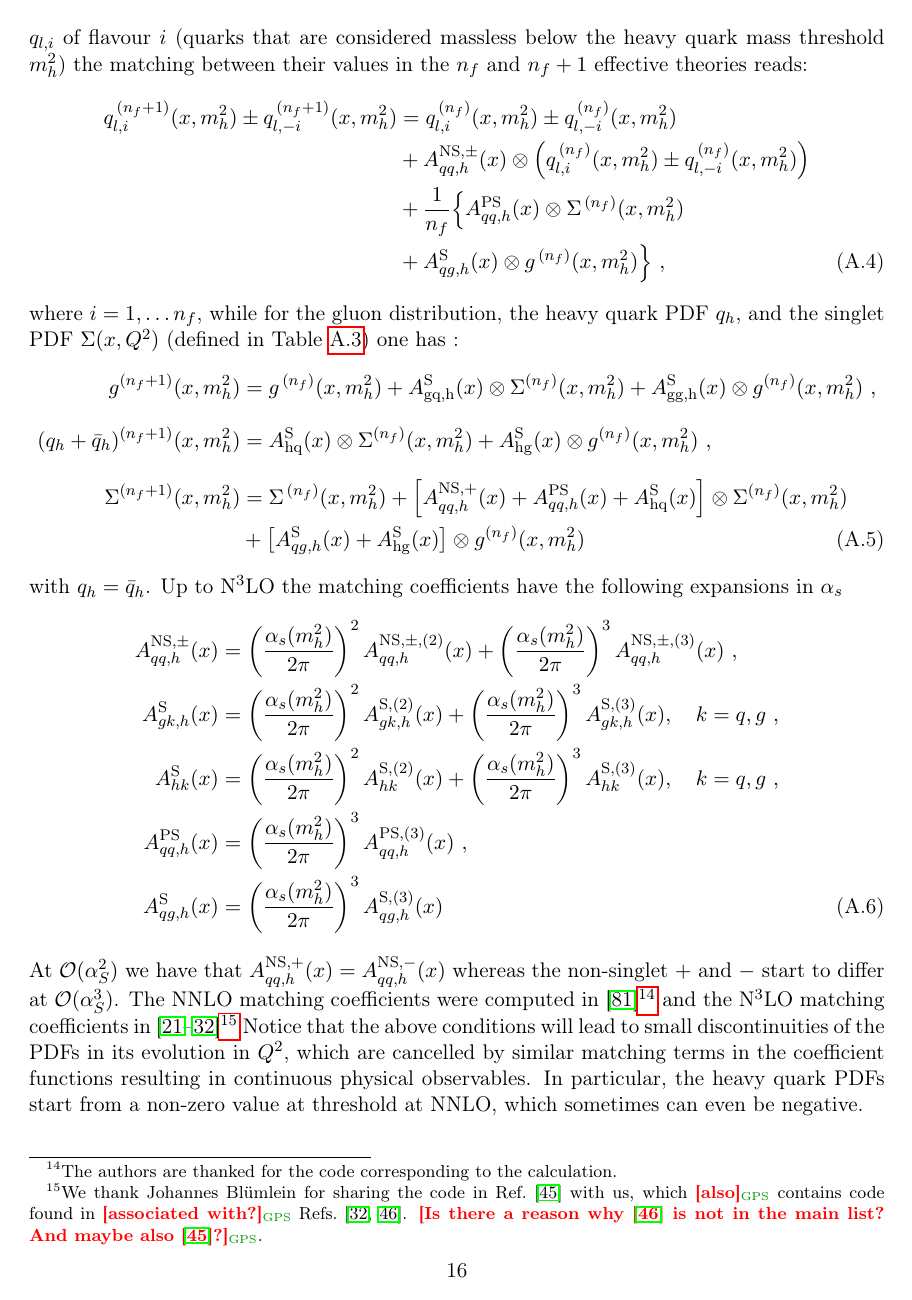
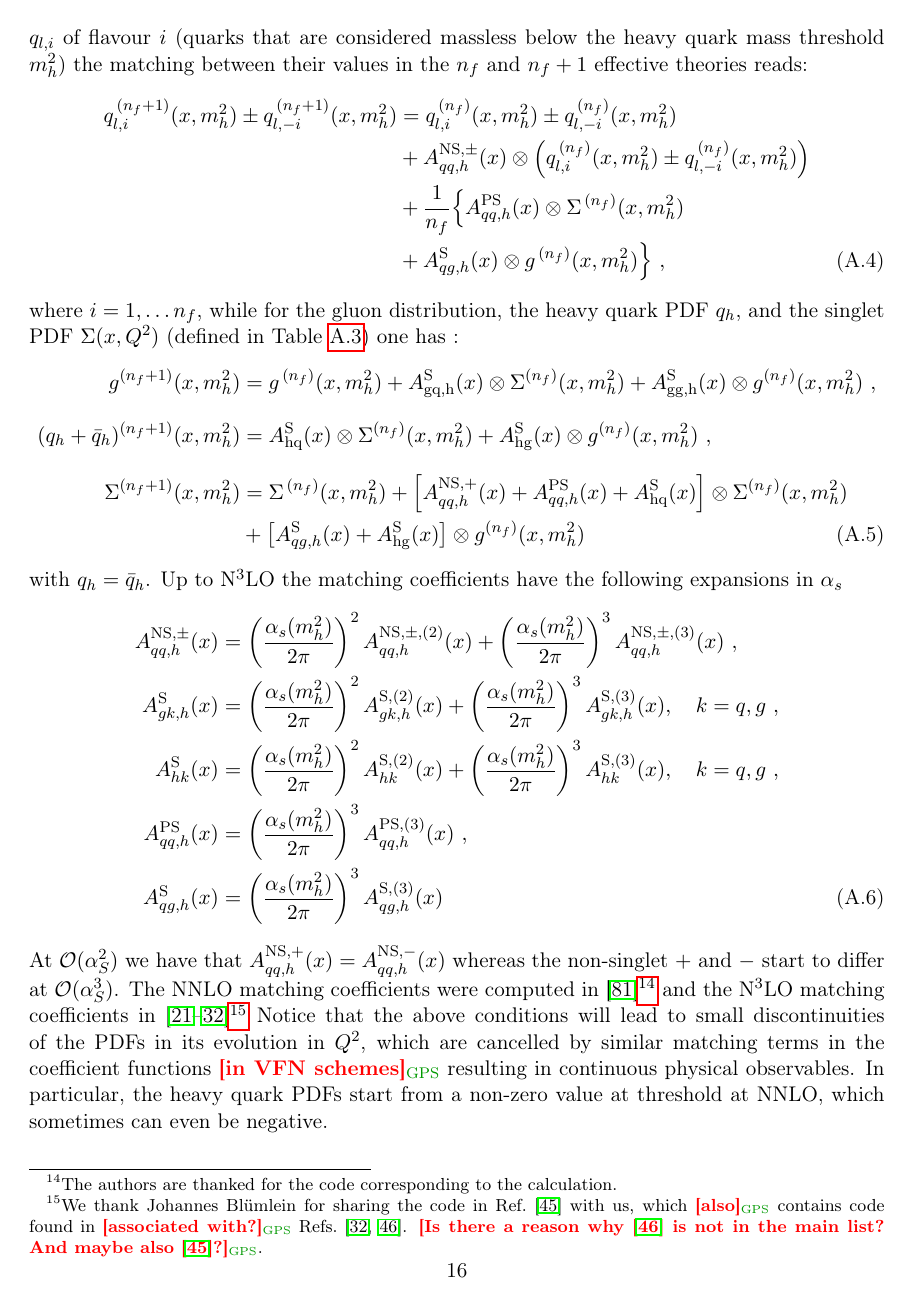
Before and after one commit to hoppet-code/hoppet, a LaTeX paper (doc/HOPPET-v2.0-release.tex, which reads doc/perturbative-evolution-in-qcd.tex): page 16 of 24. Compiled offline with pdfLaTeX.

Commit message:
another small edit

```diff
--- a/doc/perturbative-evolution-in-qcd.tex
+++ b/doc/perturbative-evolution-in-qcd.tex
@@ -139,7 +139,7 @@ Refs.~\cite{Ablinger:2024xtt,Fael:2022miw}.
 Notice that the above
 conditions will lead to small discontinuities of the PDFs in its
 evolution in $Q^2$, which are cancelled by similar matching terms in
-the coefficient functions resulting in continuous physical
+the coefficient functions \gps{in VFN schemes} resulting in continuous physical
 observables. In particular, the heavy quark PDFs start from a non-zero
 value at threshold at NNLO, which sometimes can even be negative.
 
```
